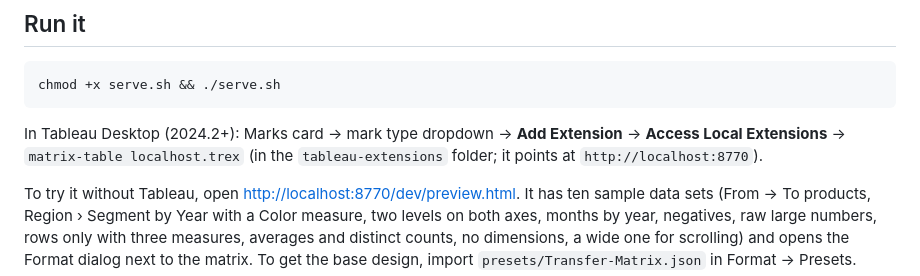
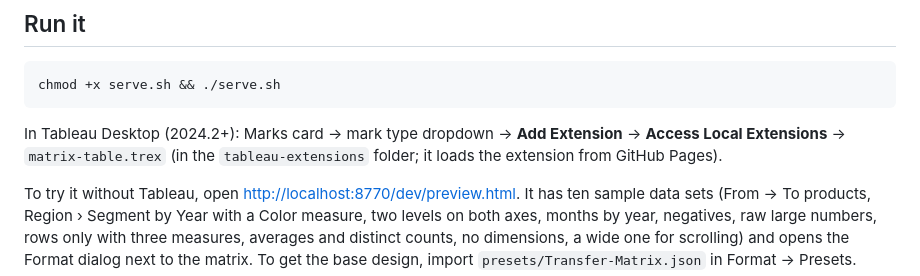
Before and after one commit to Cobani/matrix_table_extension, a Markdown page: README.md, the part around the change. Drawn GitHub-style.

````diff
--- a/README.md
+++ b/README.md
@@ -31,7 +31,7 @@ chmod +x serve.sh && ./serve.sh
 ```
 
 In Tableau Desktop (2024.2+): Marks card → mark type dropdown → **Add Extension** → **Access Local Extensions** →
-`matrix-table localhost.trex` (in the `tableau-extensions` folder; it points at `http://localhost:8770`).
+`matrix-table.trex` (in the `tableau-extensions` folder; it loads the extension from GitHub Pages).
 
 To try it without Tableau, open <http://localhost:8770/dev/preview.html>. It has ten sample data sets (From → To
 products, Region › Segment by Year with a Color measure, two levels on both axes, months by year, negatives, raw large
````
